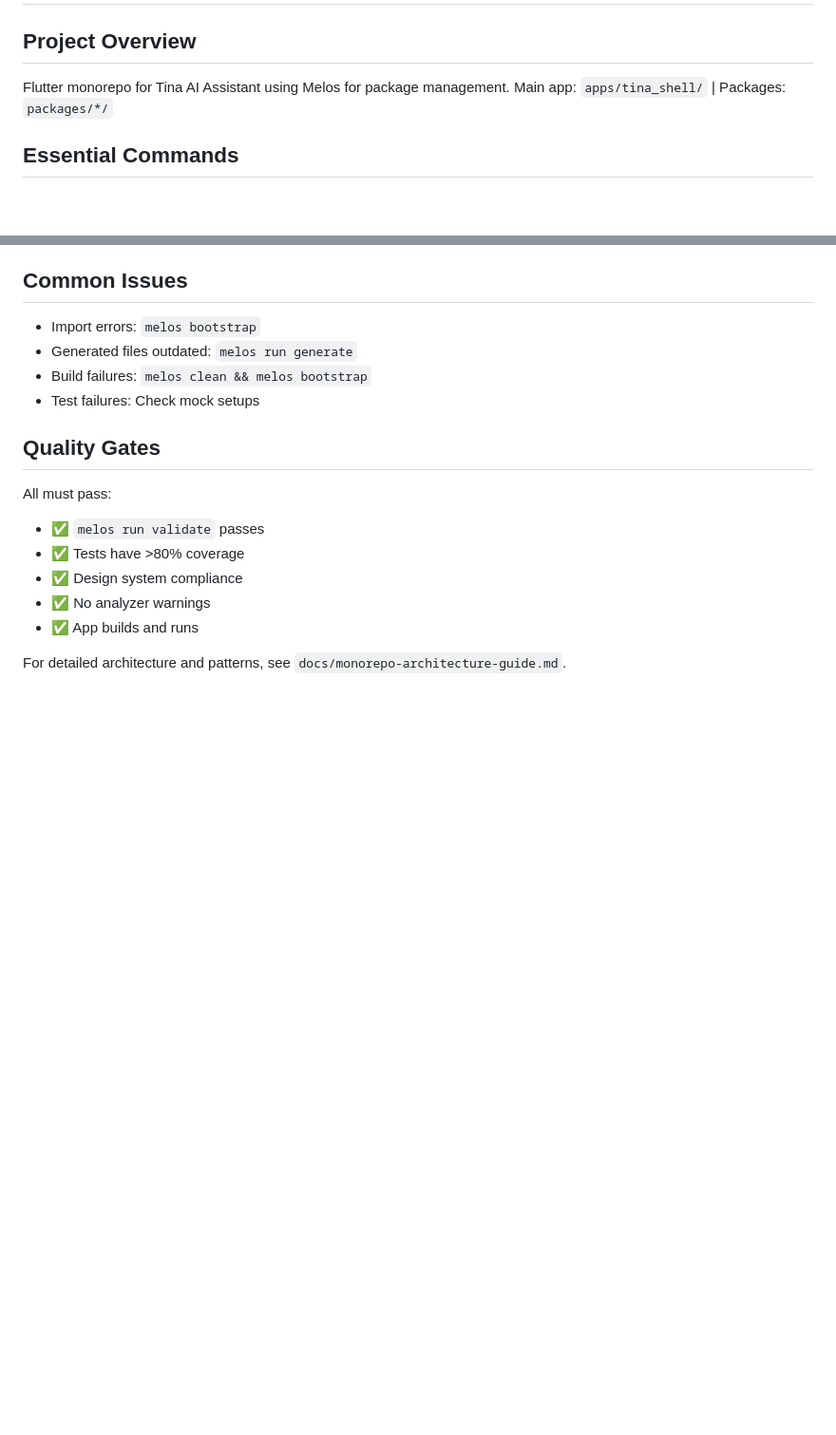
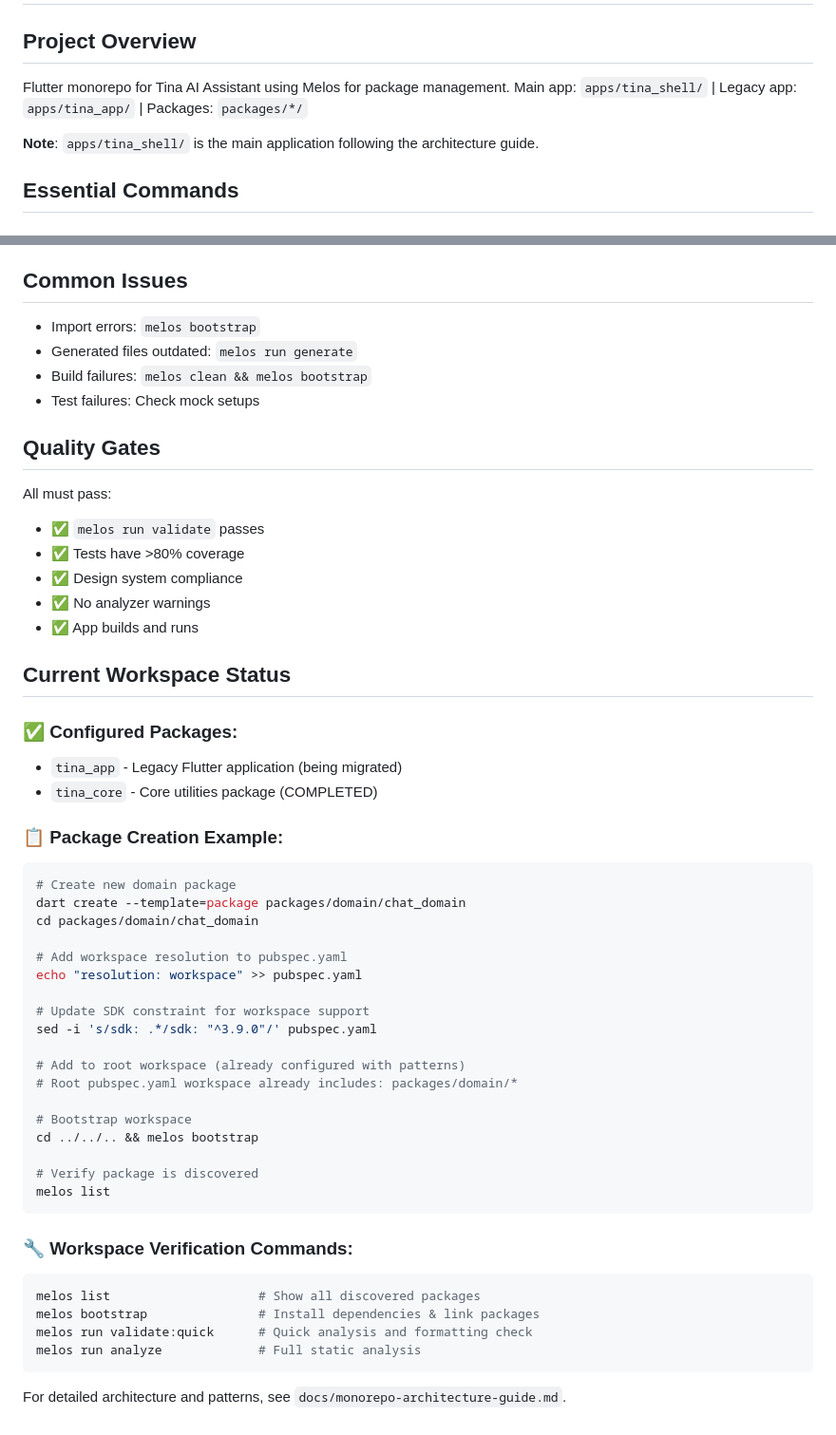
Before and after one commit to tina-chat/tina-app, a Markdown page: AGENTS.md, 2 parts joined by grey strips. Shown at 95% size. Drawn GitHub-style; blank space fills up the shorter version.

````diff
--- a/AGENTS.md
+++ b/AGENTS.md
@@ -2,7 +2,9 @@
 
 ## Project Overview
 Flutter monorepo for Tina AI Assistant using Melos for package management.
-Main app: `apps/tina_shell/` | Packages: `packages/*/`
+Main app: `apps/tina_shell/` | Legacy app: `apps/tina_app/` | Packages: `packages/*/`
+
+**Note**: `apps/tina_shell/` is the main application following the architecture guide.
 
 ## Essential Commands
 
@@ -118,4 +184,40 @@ All must pass:
 - ✅ No analyzer warnings
 - ✅ App builds and runs
 
+## Current Workspace Status
+
+### ✅ **Configured Packages:**
+- `tina_app` - Legacy Flutter application (being migrated)
+- `tina_core` - Core utilities package (COMPLETED)
+
+### 📋 **Package Creation Example:**
+```bash
+# Create new domain package
+dart create --template=package packages/domain/chat_domain
+cd packages/domain/chat_domain
+
+# Add workspace resolution to pubspec.yaml
+echo "resolution: workspace" >> pubspec.yaml
+
+# Update SDK constraint for workspace support
+sed -i 's/sdk: .*/sdk: "^3.9.0"/' pubspec.yaml
+
+# Add to root workspace (already configured with patterns)
+# Root pubspec.yaml workspace already includes: packages/domain/*
+
+# Bootstrap workspace
+cd ../../.. && melos bootstrap
+
+# Verify package is discovered
+melos list
+```
+
+### 🔧 **Workspace Verification Commands:**
+```bash
+melos list                    # Show all discovered packages
+melos bootstrap               # Install dependencies & link packages
+melos run validate:quick      # Quick analysis and formatting check
+melos run analyze             # Full static analysis
+```
+
 For detailed architecture and patterns, see `docs/monorepo-architecture-guide.md`.
````
Also changed, not shown: other parts of AGENTS.md (+64 -0 lines), .opencode/agent/tina-orchestrator.md (+1 -1 lines).
